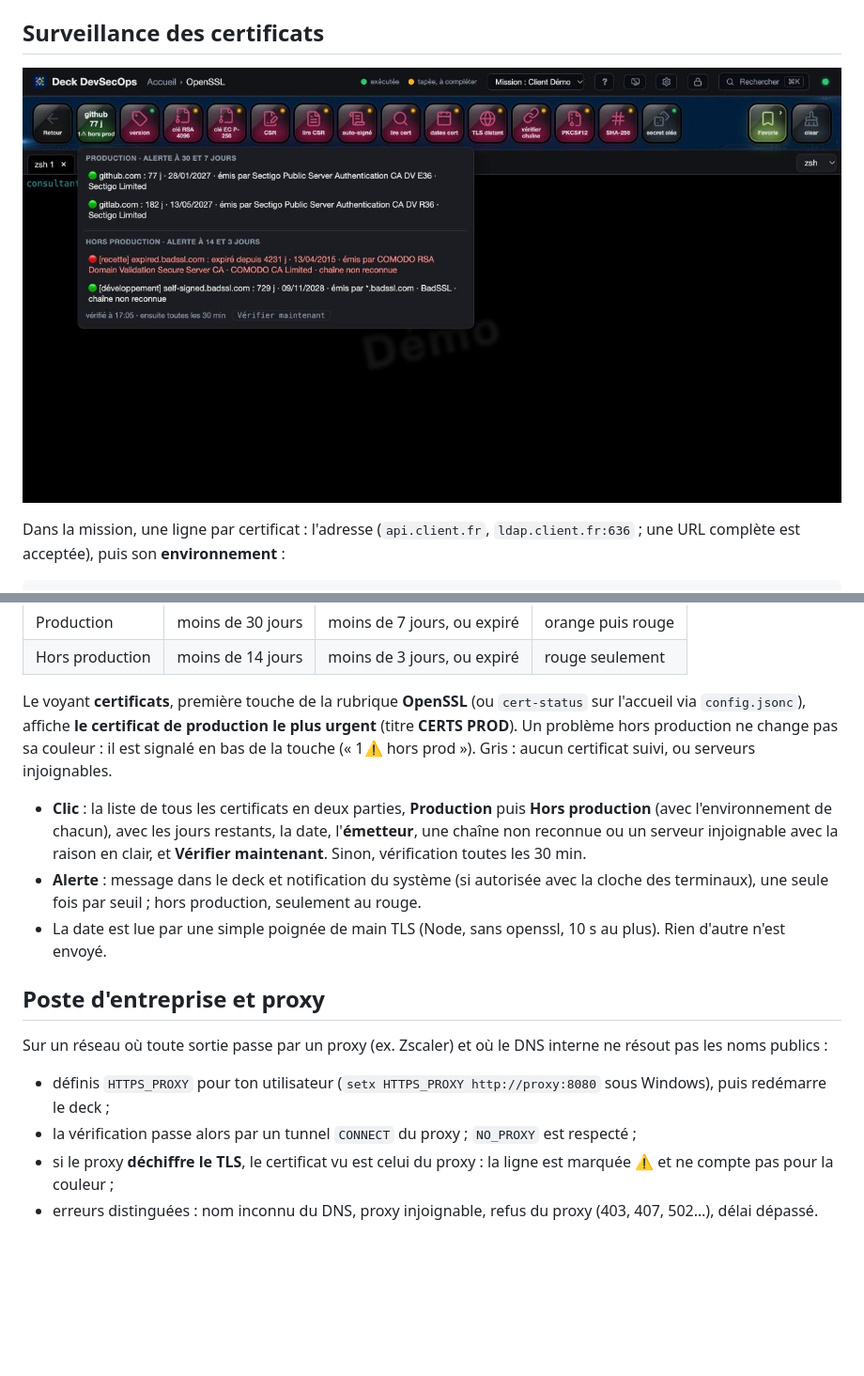
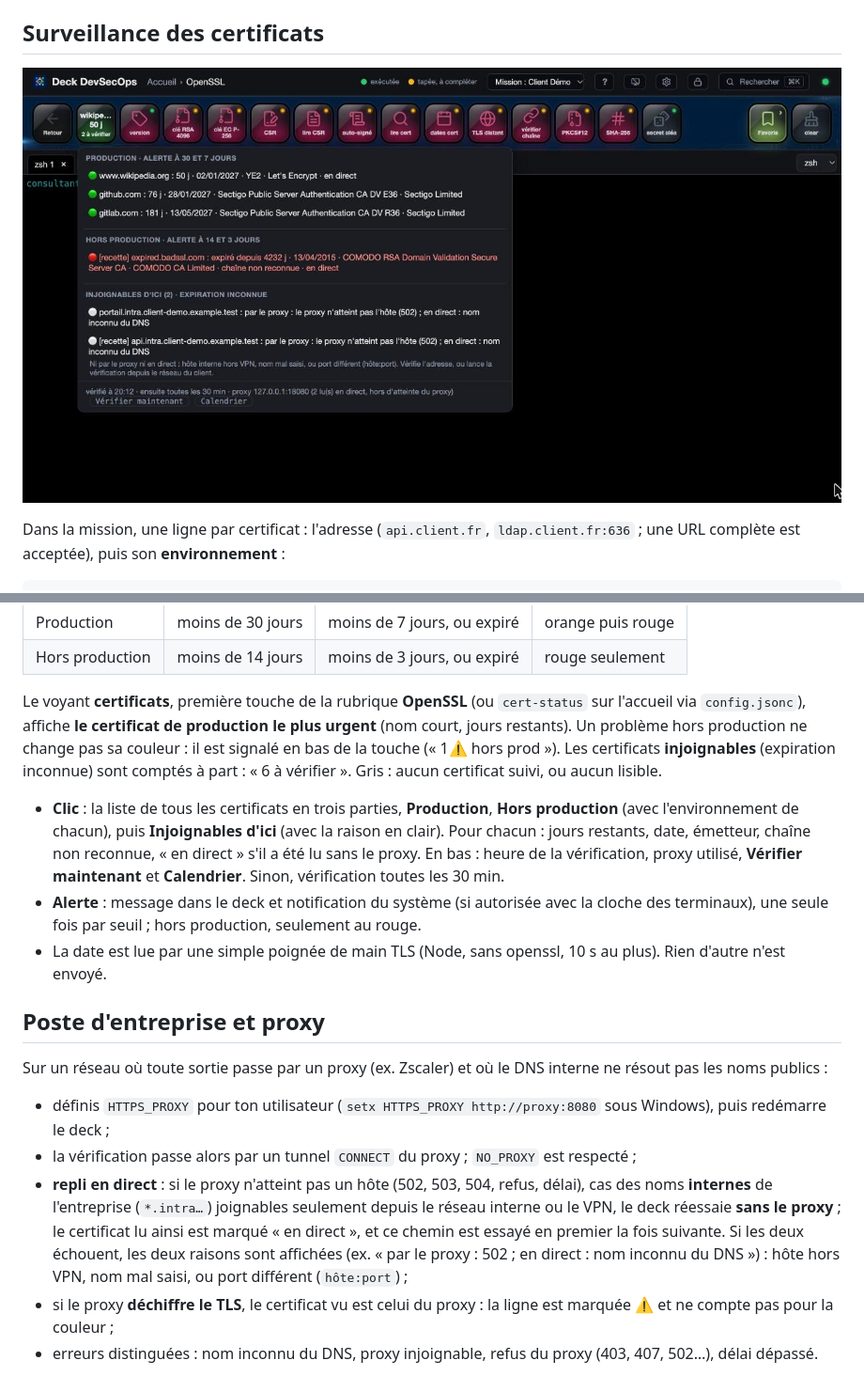
Before and after one commit to aabdeljaoued/web-deck-devsecops, a Markdown page: docs/08-missions-et-certificats.md, 2 parts joined by grey strips. Shown at 94% size. Drawn GitHub-style; pictures changed too: docs/img/certificats.jpg; blank space fills up the shorter version.

```diff
--- a/docs/08-missions-et-certificats.md
+++ b/docs/08-missions-et-certificats.md
@@ -44,13 +44,15 @@ Les seuils dépendent de l'environnement :
 | Hors production | moins de 14 jours | moins de 3 jours, ou expiré | rouge seulement |
 
 Le voyant **certificats**, première touche de la rubrique **OpenSSL** (ou `cert-status` sur l'accueil via
-`config.jsonc`), affiche **le certificat de production le plus urgent** (titre **CERTS PROD**). Un problème hors
-production ne change pas sa couleur : il est signalé en bas de la touche (« 1⚠ hors prod »). Gris : aucun certificat
-suivi, ou serveurs injoignables.
+`config.jsonc`), affiche **le certificat de production le plus urgent** (nom court, jours restants). Un problème
+hors production ne change pas sa couleur : il est signalé en bas de la touche (« 1⚠ hors prod »). Les certificats
+**injoignables** (expiration inconnue) sont comptés à part : « 6 à vérifier ». Gris : aucun certificat suivi, ou
+aucun lisible.
 
-- **Clic** : la liste de tous les certificats en deux parties, **Production** puis **Hors production** (avec
-  l'environnement de chacun), avec les jours restants, la date, l'**émetteur**, une chaîne non reconnue ou un serveur
-  injoignable avec la raison en clair, et **Vérifier maintenant**. Sinon, vérification toutes les 30 min.
+- **Clic** : la liste de tous les certificats en trois parties, **Production**, **Hors production** (avec
+  l'environnement de chacun), puis **Injoignables d'ici** (avec la raison en clair). Pour chacun : jours restants,
+  date, émetteur, chaîne non reconnue, « en direct » s'il a été lu sans le proxy. En bas : heure de la vérification,
+  proxy utilisé, **Vérifier maintenant** et **Calendrier**. Sinon, vérification toutes les 30 min.
 - **Alerte** : message dans le deck et notification du système (si autorisée avec la cloche des terminaux), une seule
   fois par seuil ; hors production, seulement au rouge.
 - La date est lue par une simple poignée de main TLS (Node, sans openssl, 10 s au plus). Rien d'autre n'est envoyé.
@@ -61,6 +63,11 @@ Sur un réseau où toute sortie passe par un proxy (ex. Zscaler) et où le DNS i
 
 - définis `HTTPS_PROXY` pour ton utilisateur (`setx HTTPS_PROXY http://proxy:8080` sous Windows), puis redémarre le deck ;
 - la vérification passe alors par un tunnel `CONNECT` du proxy ; `NO_PROXY` est respecté ;
+- **repli en direct** : si le proxy n'atteint pas un hôte (502, 503, 504, refus, délai), cas des noms **internes**
+  de l'entreprise (`*.intra…`) joignables seulement depuis le réseau interne ou le VPN, le deck réessaie **sans le
+  proxy** ; le certificat lu ainsi est marqué « en direct », et ce chemin est essayé en premier la fois suivante.
+  Si les deux échouent, les deux raisons sont affichées (ex. « par le proxy : 502 ; en direct : nom inconnu du
+  DNS ») : hôte hors VPN, nom mal saisi, ou port différent (`hôte:port`) ;
 - si le proxy **déchiffre le TLS**, le certificat vu est celui du proxy : la ligne est marquée ⚠ et ne compte pas
   pour la couleur ;
 - erreurs distinguées : nom inconnu du DNS, proxy injoignable, refus du proxy (403, 407, 502…), délai dépassé.
```
Also changed, not shown: README.md (+1 -1 lines), 7 other files.
